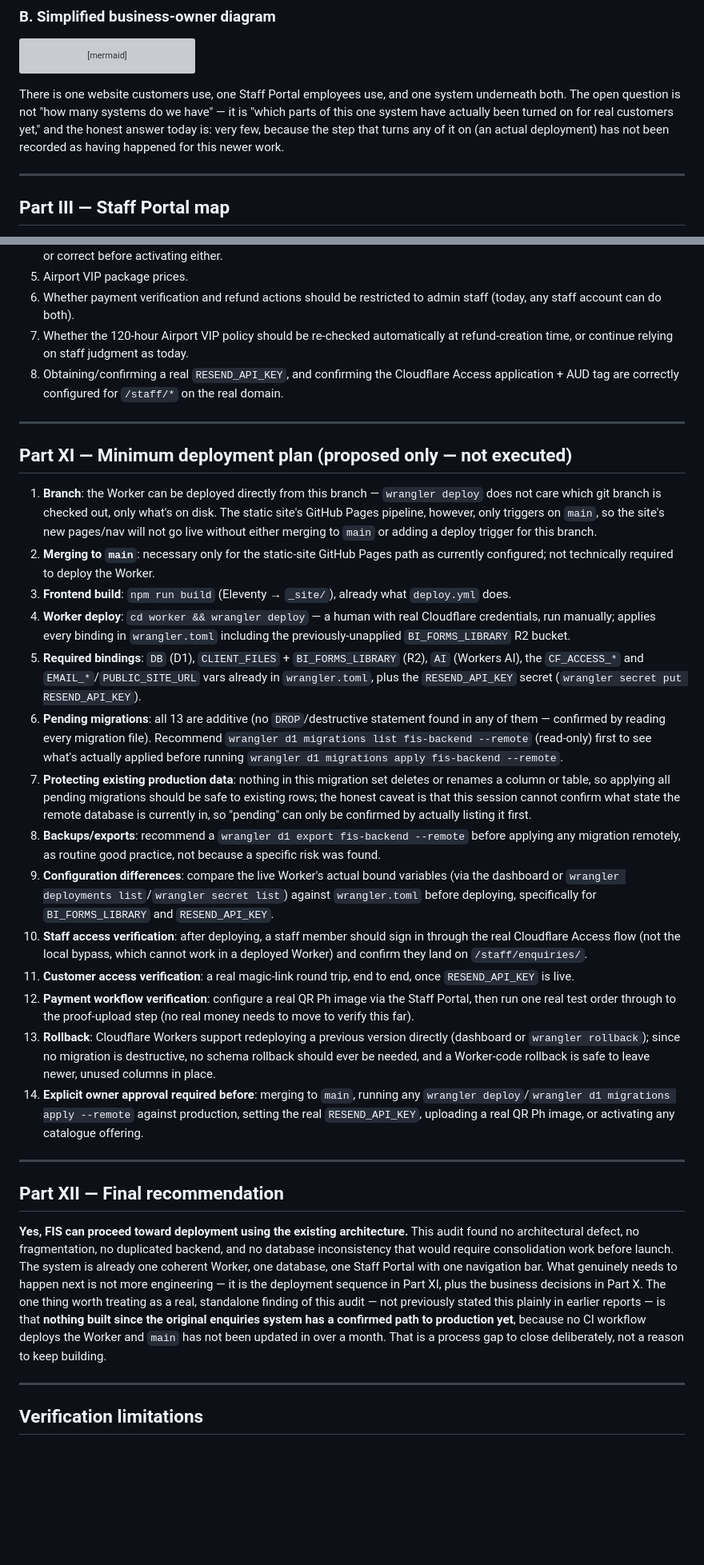
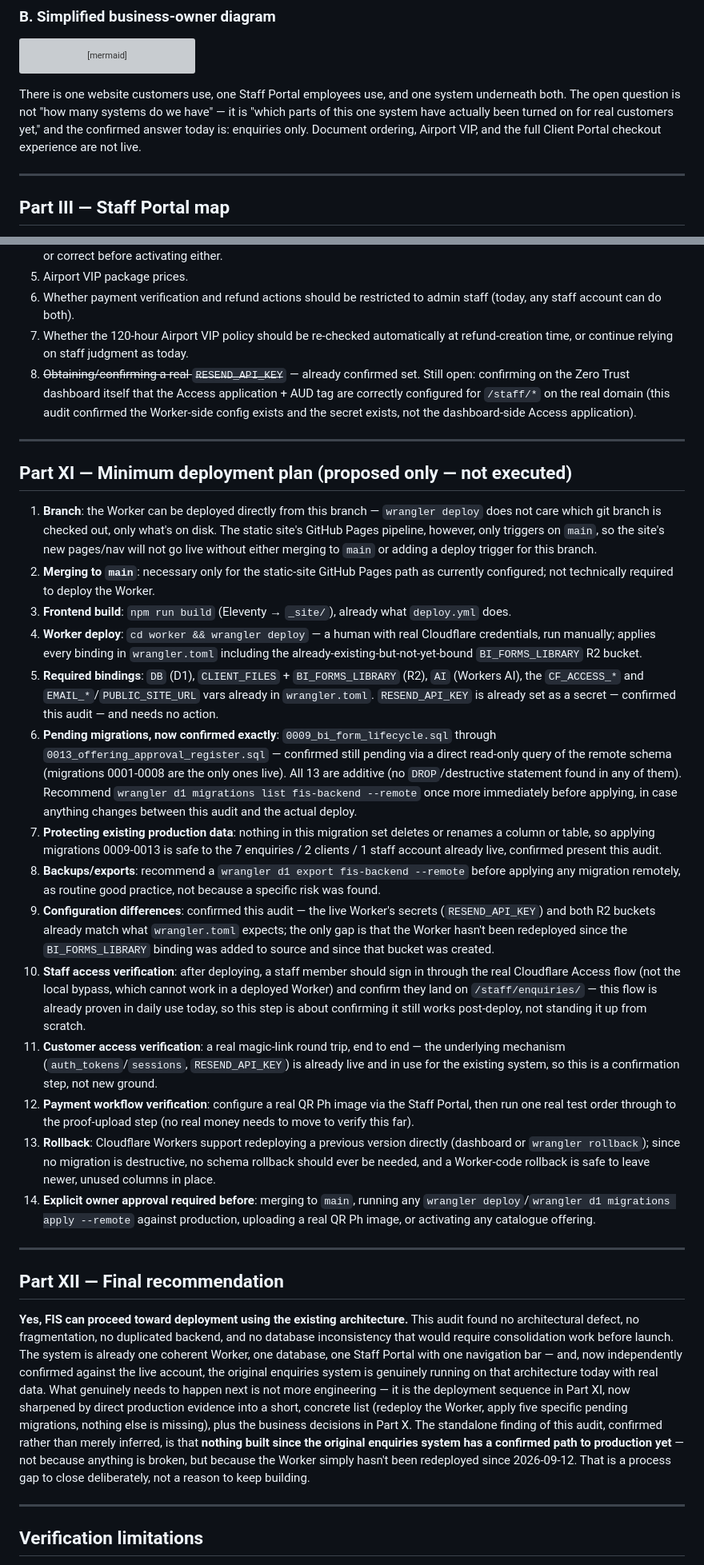
Before and after one commit to foreign-imm-ph/foreign-immigration-website, a Markdown page: docs/FIS_SYSTEM_ARCHITECTURE_AND_LAUNCH_READINESS.md, 2 parts joined by grey strips. Shown at 80% size. GitHub-like rendering; blank space fills up the shorter version; grey boxes are pictures that could not be loaded.

````diff
--- a/docs/FIS_SYSTEM_ARCHITECTURE_AND_LAUNCH_READINESS.md
+++ b/docs/FIS_SYSTEM_ARCHITECTURE_AND_LAUNCH_READINESS.md
@@ -94,7 +105,7 @@ flowchart LR
     BACKEND --> FILES["Secure file storage\n(documents, payment proofs)"]
 ```
 
-There is one website customers use, one Staff Portal employees use, and one system underneath both. The open question is not "how many systems do we have" — it is "which parts of this one system have actually been turned on for real customers yet," and the honest answer today is: very few, because the step that turns any of it on (an actual deployment) has not been recorded as having happened for this newer work.
+There is one website customers use, one Staff Portal employees use, and one system underneath both. The open question is not "how many systems do we have" — it is "which parts of this one system have actually been turned on for real customers yet," and the confirmed answer today is: enquiries only. Document ordering, Airport VIP, and the full Client Portal checkout experience are not live.
 
 ---
 
@@ -264,7 +275,7 @@ None of these are code defects. All five are **sequencing/configuration steps**,
 5. Airport VIP package prices.
 6. Whether payment verification and refund actions should be restricted to admin staff (today, any staff account can do both).
 7. Whether the 120-hour Airport VIP policy should be re-checked automatically at refund-creation time, or continue relying on staff judgment as today.
-8. Obtaining/confirming a real `RESEND_API_KEY`, and confirming the Cloudflare Access application + AUD tag are correctly configured for `/staff/*` on the real domain.
+8. ~~Obtaining/confirming a real `RESEND_API_KEY`~~ — already confirmed set. Still open: confirming on the Zero Trust dashboard itself that the Access application + AUD tag are correctly configured for `/staff/*` on the real domain (this audit confirmed the Worker-side config exists and the secret exists, not the dashboard-side Access application).
 
 ---
 
@@ -273,23 +284,23 @@ None of these are code defects. All five are **sequencing/configuration steps**,
 1. **Branch**: the Worker can be deployed directly from this branch — `wrangler deploy` does not care which git branch is checked out, only what's on disk. The static site's GitHub Pages pipeline, however, only triggers on `main`, so the site's new pages/nav will not go live without either merging to `main` or adding a deploy trigger for this branch.
 2. **Merging to `main`**: necessary only for the static-site GitHub Pages path as currently configured; not technically required to deploy the Worker.
 3. **Frontend build**: `npm run build` (Eleventy → `_site/`), already what `deploy.yml` does.
-4. **Worker deploy**: `cd worker && wrangler deploy` — a human with real Cloudflare credentials, run manually; applies every binding in `wrangler.toml` including the previously-unapplied `BI_FORMS_LIBRARY` R2 bucket.
-5. **Required bindings**: `DB` (D1), `CLIENT_FILES` + `BI_FORMS_LIBRARY` (R2), `AI` (Workers AI), the `CF_ACCESS_*` and `EMAIL_*`/`PUBLIC_SITE_URL` vars already in `wrangler.toml`, plus the `RESEND_API_KEY` secret (`wrangler secret put RESEND_API_KEY`).
-6. **Pending migrations**: all 13 are additive (no `DROP`/destructive statement found in any of them — confirmed by reading every migration file). Recommend `wrangler d1 migrations list fis-backend --remote` (read-only) first to see what's actually applied before running `wrangler d1 migrations apply fis-backend --remote`.
-7. **Protecting existing production data**: nothing in this migration set deletes or renames a column or table, so applying all pending migrations should be safe to existing rows; the honest caveat is that this session cannot confirm what state the remote database is currently in, so "pending" can only be confirmed by actually listing it first.
+4. **Worker deploy**: `cd worker && wrangler deploy` — a human with real Cloudflare credentials, run manually; applies every binding in `wrangler.toml` including the already-existing-but-not-yet-bound `BI_FORMS_LIBRARY` R2 bucket.
+5. **Required bindings**: `DB` (D1), `CLIENT_FILES` + `BI_FORMS_LIBRARY` (R2), `AI` (Workers AI), the `CF_ACCESS_*` and `EMAIL_*`/`PUBLIC_SITE_URL` vars already in `wrangler.toml`. `RESEND_API_KEY` is already set as a secret — confirmed this audit — and needs no action.
+6. **Pending migrations, now confirmed exactly**: `0009_bi_form_lifecycle.sql` through `0013_offering_approval_register.sql` — confirmed still pending via a direct read-only query of the remote schema (migrations 0001-0008 are the only ones live). All 13 are additive (no `DROP`/destructive statement found in any of them). Recommend `wrangler d1 migrations list fis-backend --remote` once more immediately before applying, in case anything changes between this audit and the actual deploy.
+7. **Protecting existing production data**: nothing in this migration set deletes or renames a column or table, so applying migrations 0009-0013 is safe to the 7 enquiries / 2 clients / 1 staff account already live, confirmed present this audit.
 8. **Backups/exports**: recommend a `wrangler d1 export fis-backend --remote` before applying any migration remotely, as routine good practice, not because a specific risk was found.
-9. **Configuration differences**: compare the live Worker's actual bound variables (via the dashboard or `wrangler deployments list`/`wrangler secret list`) against `wrangler.toml` before deploying, specifically for `BI_FORMS_LIBRARY` and `RESEND_API_KEY`.
-10. **Staff access verification**: after deploying, a staff member should sign in through the real Cloudflare Access flow (not the local bypass, which cannot work in a deployed Worker) and confirm they land on `/staff/enquiries/`.
-11. **Customer access verification**: a real magic-link round trip, end to end, once `RESEND_API_KEY` is live.
+9. **Configuration differences**: confirmed this audit — the live Worker's secrets (`RESEND_API_KEY`) and both R2 buckets already match what `wrangler.toml` expects; the only gap is that the Worker hasn't been redeployed since the `BI_FORMS_LIBRARY` binding was added to source and since that bucket was created.
+10. **Staff access verification**: after deploying, a staff member should sign in through the real Cloudflare Access flow (not the local bypass, which cannot work in a deployed Worker) and confirm they land on `/staff/enquiries/` — this flow is already proven in daily use today, so this step is about confirming it still works post-deploy, not standing it up from scratch.
+11. **Customer access verification**: a real magic-link round trip, end to end — the underlying mechanism (`auth_tokens`/`sessions`, `RESEND_API_KEY`) is already live and in use for the existing system, so this is a confirmation step, not new ground.
 12. **Payment workflow verification**: configure a real QR Ph image via the Staff Portal, then run one real test order through to the proof-upload step (no real money needs to move to verify this far).
 13. **Rollback**: Cloudflare Workers support redeploying a previous version directly (dashboard or `wrangler rollback`); since no migration is destructive, no schema rollback should ever be needed, and a Worker-code rollback is safe to leave newer, unused columns in place.
-14. **Explicit owner approval required before**: merging to `main`, running any `wrangler deploy`/`wrangler d1 migrations apply --remote` against production, setting the real `RESEND_API_KEY`, uploading a real QR Ph image, or activating any catalogue offering.
+14. **Explicit owner approval required before**: merging to `main`, running any `wrangler deploy`/`wrangler d1 migrations apply --remote` against production, uploading a real QR Ph image, or activating any catalogue offering.
 
 ---
 
 ## Part XII — Final recommendation
 
-**Yes, FIS can proceed toward deployment using the existing architecture.** This audit found no architectural defect, no fragmentation, no duplicated backend, and no database inconsistency that would require consolidation work before launch. The system is already one coherent Worker, one database, one Staff Portal with one navigation bar. What genuinely needs to happen next is not more engineering — it is the deployment sequence in Part XI, plus the business decisions in Part X. The one thing worth treating as a real, standalone finding of this audit — not previously stated this plainly in earlier reports — is that **nothing built since the original enquiries system has a confirmed path to production yet**, because no CI workflow deploys the Worker and `main` has not been updated in over a month. That is a process gap to close deliberately, not a reason to keep building.
+**Yes, FIS can proceed toward deployment using the existing architecture.** This audit found no architectural defect, no fragmentation, no duplicated backend, and no database inconsistency that would require consolidation work before launch. The system is already one coherent Worker, one database, one Staff Portal with one navigation bar — and, now independently confirmed against the live account, the original enquiries system is genuinely running on that architecture today with real data. What genuinely needs to happen next is not more engineering — it is the deployment sequence in Part XI, now sharpened by direct production evidence into a short, concrete list (redeploy the Worker, apply five specific pending migrations, nothing else is missing), plus the business decisions in Part X. The standalone finding of this audit, confirmed rather than merely inferred, is that **nothing built since the original enquiries system has a confirmed path to production yet** — not because anything is broken, but because the Worker simply hasn't been redeployed since 2026-09-12. That is a process gap to close deliberately, not a reason to keep building.
 
 ---
 
````
Also changed, not shown: other parts of docs/FIS_SYSTEM_ARCHITECTURE_AND_LAUNCH_READINESS.md (+53 -42 lines).
